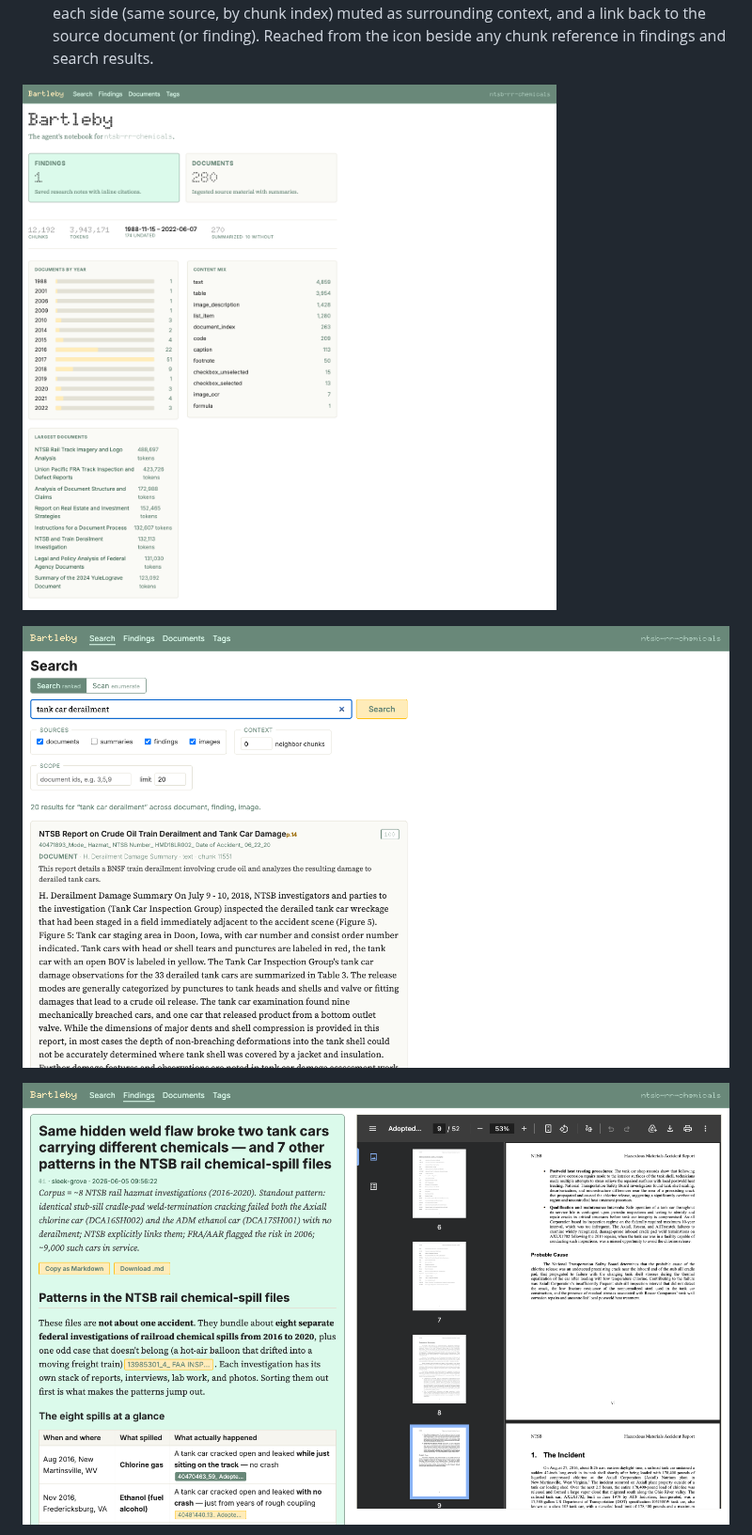
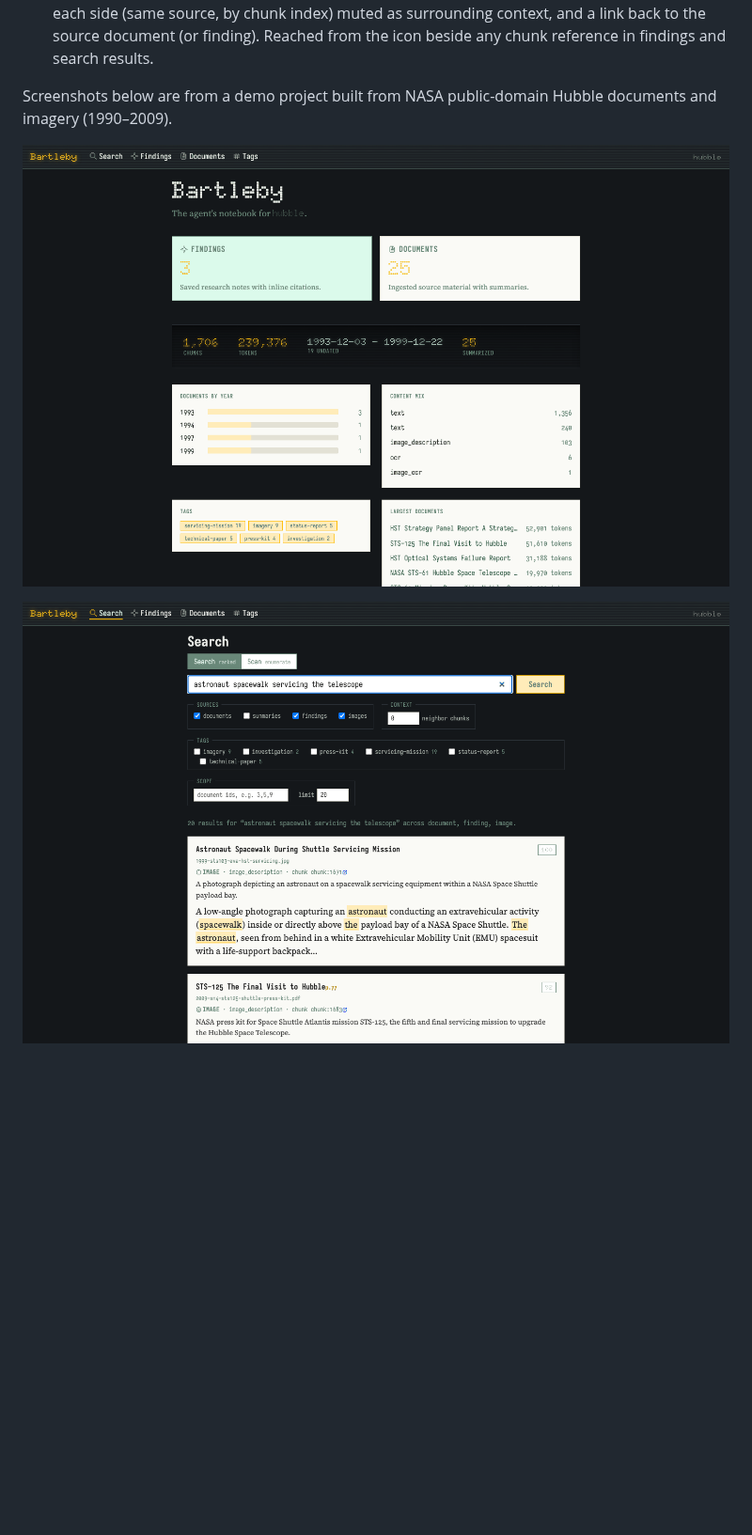
Before and after one commit to jswest/bartleby, a Markdown page: README.md, the part around one of its changes. Shown at 94% size. GitHub-like rendering; pictures changed too: docs/serve-findings.png, docs/serve-overview.png, docs/serve-search.png; blank space fills up the shorter version.

```diff
--- a/README.md
+++ b/README.md
@@ -394,9 +394,9 @@ Five top-level views (plus a per-chunk view reached from citations and search hi
 - `/tags` — the controlled tag vocabulary: every tag with its description and document count. Click a tag to see the documents carrying it.
 - `/chunks/<id>` — a single chunk in context: the chunk itself at full contrast, its two neighbors on each side (same source, by chunk index) muted as surrounding context, and a link back to the source document (or finding). Reached from the icon beside any chunk reference in findings and search results.
 
-![Corpus overview (`/`): document, chunk, and token totals, the authored-date range, a documents-by-year histogram, summary coverage, content mix, and the largest documents for the active project.](./docs/serve-overview.png)
+Screenshots below are from a demo project built from NASA public-domain Hubble documents and imagery (1990–2009).
 
-![Search (`/search`): fused full-text + semantic results across documents, findings, and images, with source-kind / tag / scope filters and markdown-aware snippets.](./docs/serve-search.png)
+![Corpus overview (`/`) for the Hubble demo project: 3 findings and 25 documents, chunk and token totals, the authored-date range, documents by year, content mix, tags, and the largest documents.](./docs/serve-overview.png)
 
-![Findings (`/findings`): the saved finding's body on the left with inline citation chips, the source PDF on the right at the cited page.](./docs/serve-findings.png)
+![Search (`/search`) for "astronaut spacewalk servicing the telescope": fused full-text + semantic hits led by two image descriptions, with source-kind, tag, and scope filters.](./docs/serve-search.png)
 
```
Also changed, not shown: other parts of README.md (+7 -1 lines), docs/serve-chunk.png (added), docs/serve-documents.png, docs/serve-tags.png (added).
